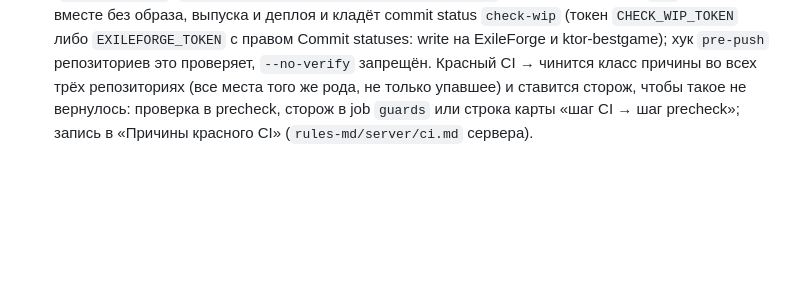
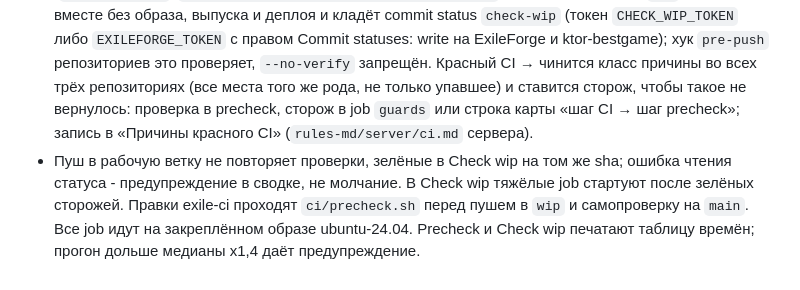
Before and after one commit to Sperance/exile-ci, a Markdown page: CLAUDE.md, the part around the change. Rendered like a GitHub page; blank space fills up the shorter version.

Commit message:
docs: rules of the trusted gate, guards-first order, self-check and timing tables in the repo guide
Issue: #1054
Server-Update: no
Server-Wipe: no
Verified: diff read

```diff
--- a/CLAUDE.md
+++ b/CLAUDE.md
@@ -7,3 +7,4 @@
 - Gradle в сессиях агента - только из кэша: архив prerelease `gradle-cache` клиента (job `gradle-cache` в `client.yml` здесь его собирает, хук клиента `.claude/hooks/gradle-cache.sh` распаковывает в общий `GRADLE_USER_HOME`); заново зависимости не качать.
 - Выпуск накопительный: пуш клиента (`client-push`) и сервера (`server-push`) только проверяется; выпуск клиента и деплой сервера - кнопкой Release (`release.yml`: `client` с полем `bump` patch/minor - CI коммитом ставит версию в рабочую ветку клиента и запускает `client.yml` в режиме `release`; `server` / `server-rebuild` - только сервер). Нажимает владелец. `client` не начинается, если голова сервера по коду не закреплена в клиенте или её образ не проверен; пуш клиента с кодом проходит и R8-сборки с эмулятором.
 - Перед пушем в `wip` готового пакета сервера и клиента - `scripts/precheck.sh` (клиентский гоняет и серверный); перед пушами в их рабочие ветки - зелёный `check-wip` на этих sha: workflow `Check wip` (`check-wip.yml`, `gh workflow run check-wip.yml --ref main`) проверяет текущие `wip` обоих вместе без образа, выпуска и деплоя и кладёт commit status `check-wip` (токен `CHECK_WIP_TOKEN` либо `EXILEFORGE_TOKEN` с правом Commit statuses: write на ExileForge и ktor-bestgame); хук `pre-push` репозиториев это проверяет, `--no-verify` запрещён. Красный CI → чинится класс причины во всех трёх репозиториях (все места того же рода, не только упавшее) и ставится сторож, чтобы такое не вернулось: проверка в precheck, сторож в job `guards` или строка карты «шаг CI → шаг precheck»; запись в «Причины красного CI» (`rules-md/server/ci.md` сервера).
+- Пуш в рабочую ветку не повторяет проверки, зелёные в Check wip на том же sha; ошибка чтения статуса - предупреждение в сводке, не молчание. В Check wip тяжёлые job стартуют после зелёных сторожей. Правки exile-ci проходят `ci/precheck.sh` перед пушем в `wip` и самопроверку на `main`. Все job идут на закреплённом образе ubuntu-24.04. Precheck и Check wip печатают таблицу времён; прогон дольше медианы x1,4 даёт предупреждение.
```
